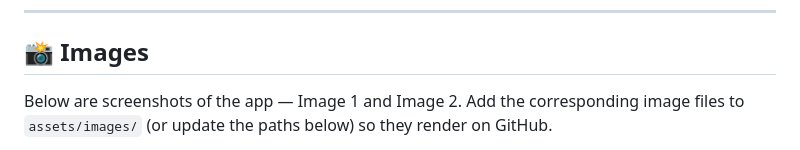
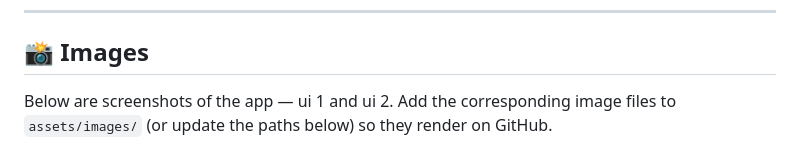
Before and after one commit to AADHIX/Weather_App, a Markdown page: README.md, the part around one of its changes. Drawn GitHub-style.

Commit message:
Revise images and descriptions in README.md
Updated image descriptions and added new images for the WeatherWise application.

```diff
--- a/README.md
+++ b/README.md
@@ -7,5 +6,5 @@ A production-grade, full-featured Weather Application built with **Flutter**, **
 ---
 ## 📸 Images
 
-Below are screenshots of the app — Image 1 and Image 2. Add the corresponding image files to `assets/images/` (or update the paths below) so they render on GitHub.
+Below are screenshots of the app — ui 1 and ui 2. Add the corresponding image files to `assets/images/` (or update the paths below) so they render on GitHub.
 
```
Also changed, not shown: other parts of README.md (+4 -6 lines).
